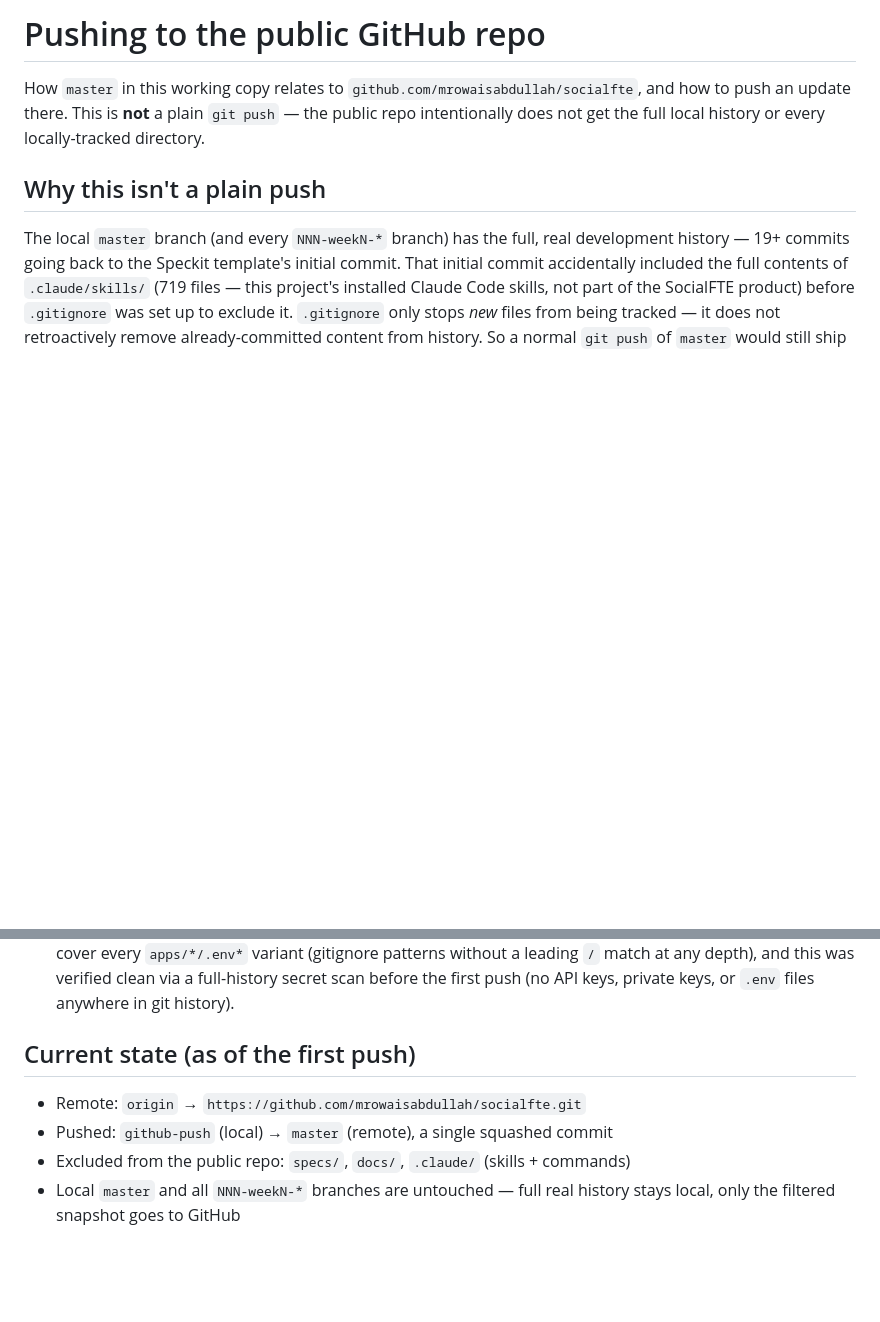
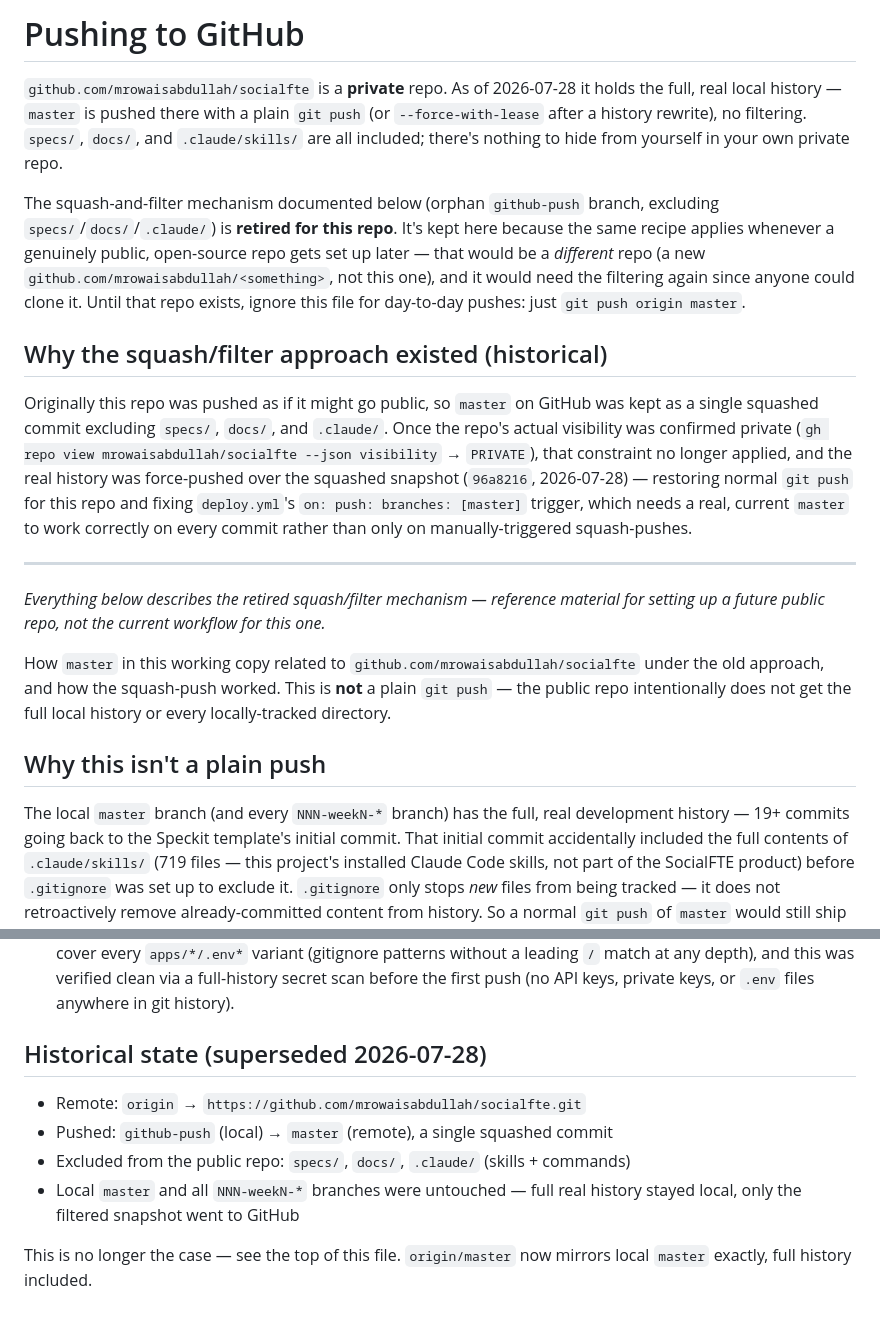
Before and after one commit to MrOwaisAbdullah/socialfte, a Markdown page: docs/public-repo-push.md, 2 parts joined by grey strips. Rendered like a GitHub page; blank space fills up the shorter version.

Commit message:
docs: retire squash-push mechanism, repo confirmed private
mrowaisabdullah/socialfte is private, so master now gets pushed with
full real history (specs/, docs/, .claude/ included) instead of the
squashed/filtered snapshot. The orphan-branch recipe stays documented
for whenever a genuinely public repo is set up later.

Co-Authored-By: Claude Sonnet 5 <noreply@anthropic.com>

```diff
--- a/docs/public-repo-push.md
+++ b/docs/public-repo-push.md
@@ -1,8 +1,36 @@
-# Pushing to the public GitHub repo
+# Pushing to GitHub
 
-How `master` in this working copy relates to `github.com/mrowaisabdullah/socialfte`, and how
-to push an update there. This is **not** a plain `git push` — the public repo intentionally
-does not get the full local history or every locally-tracked directory.
+`github.com/mrowaisabdullah/socialfte` is a **private** repo. As of 2026-07-28 it holds the
+full, real local history — `master` is pushed there with a plain `git push` (or
+`--force-with-lease` after a history rewrite), no filtering. `specs/`, `docs/`, and
+`.claude/skills/` are all included; there's nothing to hide from yourself in your own private
+repo.
+
+The squash-and-filter mechanism documented below (orphan `github-push` branch, excluding
+`specs/`/`docs/`/`.claude/`) is **retired for this repo**. It's kept here because the same
+recipe applies whenever a genuinely public, open-source repo gets set up later — that would
+be a *different* repo (a new `github.com/mrowaisabdullah/<something>`, not this one), and it
+would need the filtering again since anyone could clone it. Until that repo exists, ignore
+this file for day-to-day pushes: just `git push origin master`.
+
+## Why the squash/filter approach existed (historical)
+
+Originally this repo was pushed as if it might go public, so `master` on GitHub was kept as a
+single squashed commit excluding `specs/`, `docs/`, and `.claude/`. Once the repo's actual
+visibility was confirmed private (`gh repo view mrowaisabdullah/socialfte --json visibility`
+→ `PRIVATE`), that constraint no longer applied, and the real history was force-pushed over
+the squashed snapshot (`96a8216`, 2026-07-28) — restoring normal `git push` for this repo and
+fixing `deploy.yml`'s `on: push: branches: [master]` trigger, which needs a real, current
+`master` to work correctly on every commit rather than only on manually-triggered squash-pushes.
+
+---
+
+*Everything below describes the retired squash/filter mechanism — reference material for
+setting up a future public repo, not the current workflow for this one.*
+
+How `master` in this working copy related to `github.com/mrowaisabdullah/socialfte` under the
+old approach, and how the squash-push worked. This is **not** a plain `git push` — the public
+repo intentionally does not get the full local history or every locally-tracked directory.
 
 ## Why this isn't a plain push
 
@@ -116,10 +144,13 @@ this is done correctly.
   `/` match at any depth), and this was verified clean via a full-history secret scan before
   the first push (no API keys, private keys, or `.env` files anywhere in git history).
 
-## Current state (as of the first push)
+## Historical state (superseded 2026-07-28)
 
 - Remote: `origin` → `https://github.com/mrowaisabdullah/socialfte.git`
 - Pushed: `github-push` (local) → `master` (remote), a single squashed commit
 - Excluded from the public repo: `specs/`, `docs/`, `.claude/` (skills + commands)
-- Local `master` and all `NNN-weekN-*` branches are untouched — full real history stays
-  local, only the filtered snapshot goes to GitHub
+- Local `master` and all `NNN-weekN-*` branches were untouched — full real history stayed
+  local, only the filtered snapshot went to GitHub
+
+This is no longer the case — see the top of this file. `origin/master` now mirrors local
+`master` exactly, full history included.
```
